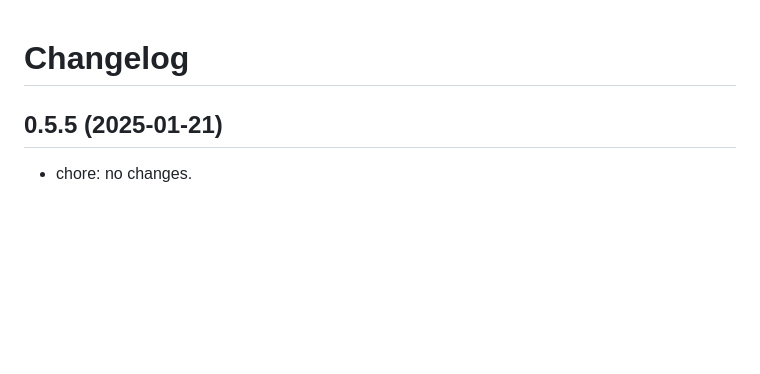
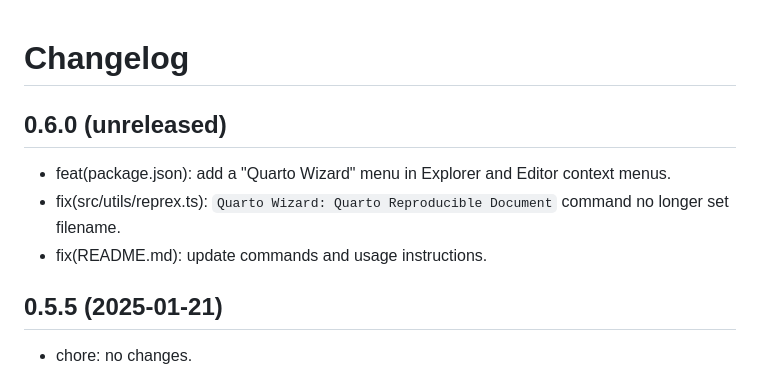
Before and after one commit to mcanouil/quarto-wizard, a Markdown page: CHANGELOG.md, the part around the change. Drawn GitHub-style; blank space fills up the shorter version.

```diff
--- a/CHANGELOG.md
+++ b/CHANGELOG.md
@@ -1,4 +1,10 @@
 # Changelog
+
+## 0.6.0 (unreleased)
+
+- feat(package.json): add a "Quarto Wizard" menu in Explorer and Editor context menus.
+- fix(src/utils/reprex.ts): `Quarto Wizard: Quarto Reproducible Document` command no longer set filename.
+- fix(README.md): update commands and usage instructions.
 
 ## 0.5.5 (2025-01-21)
 
```
Also changed, not shown: README.md (+14 -4 lines), assets/images/editor-context.png (added), assets/images/explorer-context.png (added), 2 other files.
